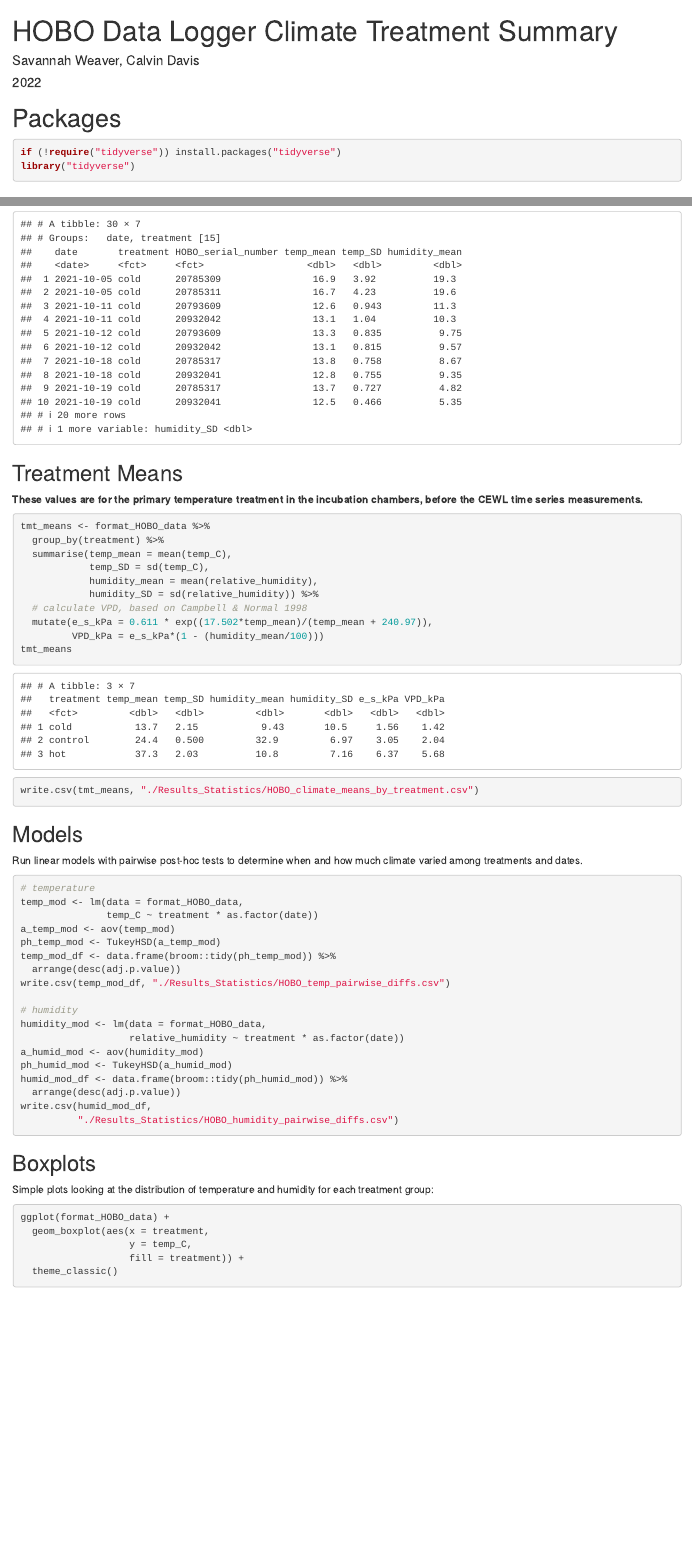
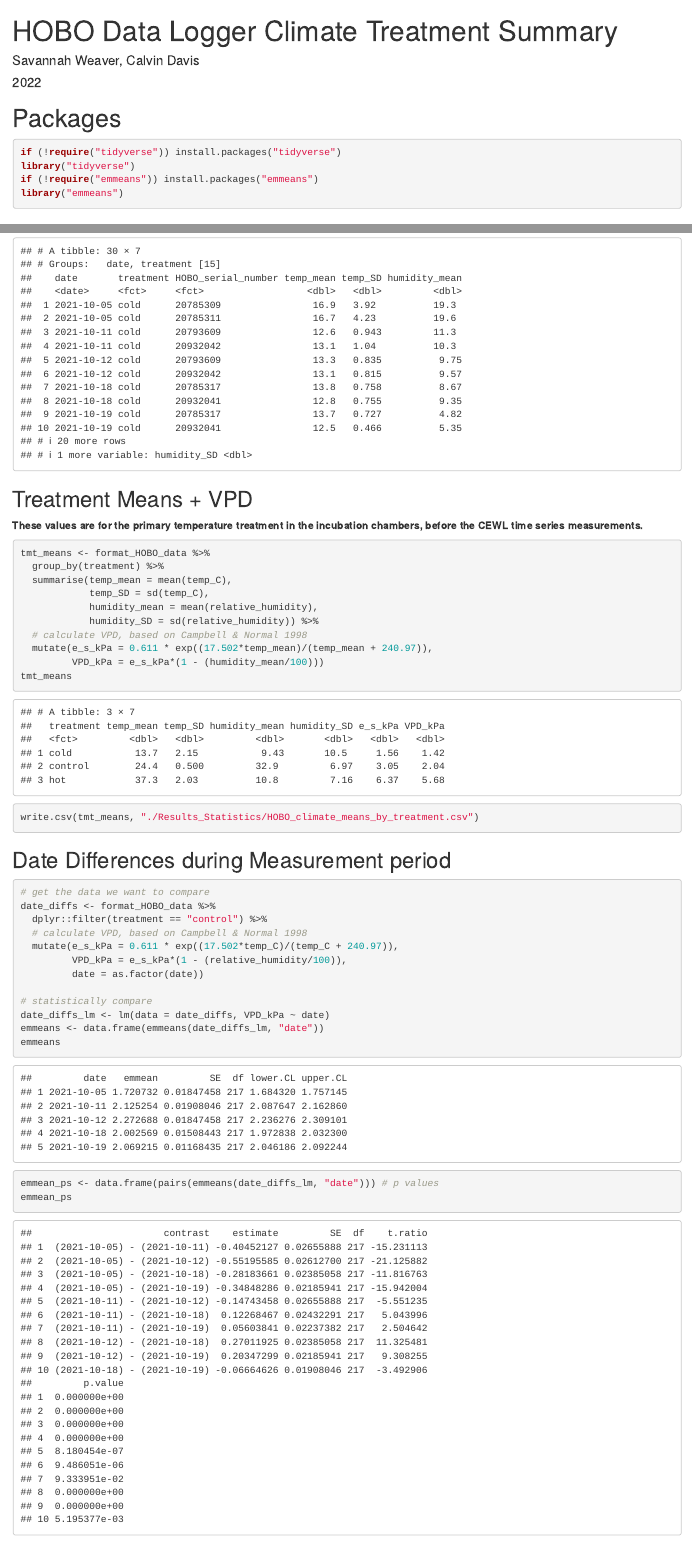
Before and after one commit to science-with-sav/Sceloporus_2021_immediate_changes, an R Markdown document (HOBO_stats.Rmd): the page in a window 1100 px wide, from its top, and a second part further down, joined at a grey line. Rendered offline with R 4.5, knitr and Pandoc, with nearby package versions; drawn as R Markdown's standard HTML page in place of the format the file asks for.

Commit message:
add VPD diffs in lab across dates

````diff
--- a/HOBO_stats.Rmd
+++ b/HOBO_stats.Rmd
@@ -15,6 +15,8 @@ output:
 ```{r setup, echo=T, results='hide', message=FALSE}
 if (!require("tidyverse")) install.packages("tidyverse")
 library("tidyverse")
+if (!require("emmeans")) install.packages("emmeans")
+library("emmeans")
 ```
 
 
@@ -150,7 +152,7 @@ logger_means
 ```
 
 
-## Treatment Means
+## Treatment Means + VPD
 
 **These values are for the primary temperature treatment in the incubation chambers, before the CEWL time series measurements.**
 
@@ -168,6 +170,26 @@ tmt_means
 write.csv(tmt_means, "./Results_Statistics/HOBO_climate_means_by_treatment.csv")
 ```
 
+
+
+## Date Differences during Measurement period
+
+```{r}
+# get the data we want to compare
+date_diffs <- format_HOBO_data %>%
+  dplyr::filter(treatment == "control") %>%
+  # calculate VPD, based on Campbell & Normal 1998
+  mutate(e_s_kPa = 0.611 * exp((17.502*temp_C)/(temp_C + 240.97)),
+         VPD_kPa = e_s_kPa*(1 - (relative_humidity/100)),
+         date = as.factor(date))
+
+# statistically compare
+date_diffs_lm <- lm(data = date_diffs, VPD_kPa ~ date)
+emmeans <- data.frame(emmeans(date_diffs_lm, "date"))
+emmeans
+emmean_ps <- data.frame(pairs(emmeans(date_diffs_lm, "date"))) # p values
+emmean_ps
+```
 
 
 ## Models
````
